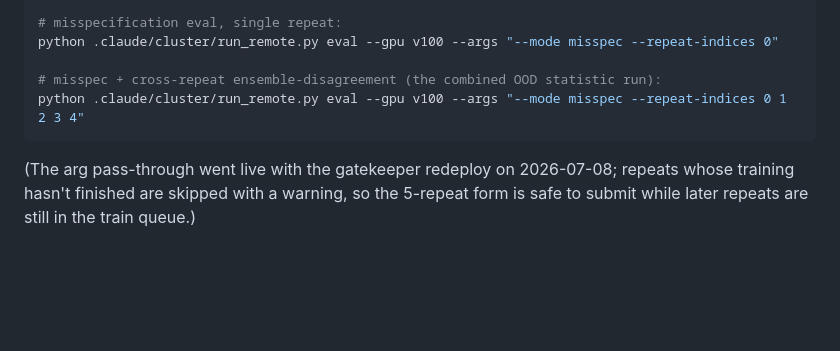
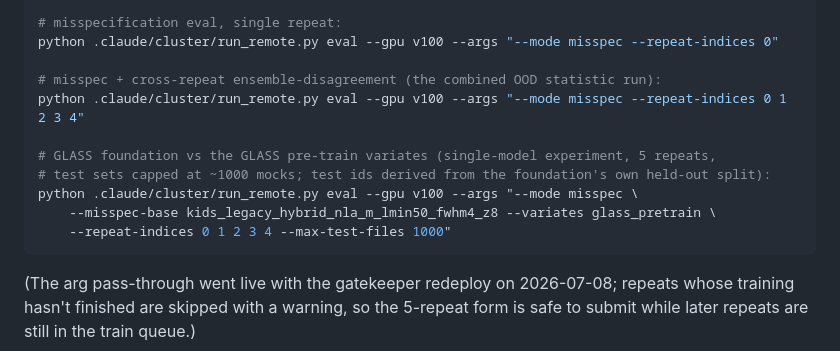
Before and after one commit to asaoulis/glass_gower_transfer, a Markdown page: EVAL_RECIPES.md, the part around the change. Rendered like a GitHub page; blank space fills up the shorter version.

Commit message:
docs: GLASS pre-train variate recipe (--variates glass_pretrain, --max-test-files)

````diff
--- a/EVAL_RECIPES.md
+++ b/EVAL_RECIPES.md
@@ -37,6 +37,12 @@ python .claude/cluster/run_remote.py eval --gpu v100 --args "--mode misspec --re
 
 # misspec + cross-repeat ensemble-disagreement (the combined OOD statistic run):
 python .claude/cluster/run_remote.py eval --gpu v100 --args "--mode misspec --repeat-indices 0 1 2 3 4"
+
+# GLASS foundation vs the GLASS pre-train variates (single-model experiment, 5 repeats,
+# test sets capped at ~1000 mocks; test ids derived from the foundation's own held-out split):
+python .claude/cluster/run_remote.py eval --gpu v100 --args "--mode misspec \
+    --misspec-base kids_legacy_hybrid_nla_m_lmin50_fwhm4_z8 --variates glass_pretrain \
+    --repeat-indices 0 1 2 3 4 --max-test-files 1000"
 ```
 
 (The arg pass-through went live with the gatekeeper redeploy on 2026-07-08; repeats whose
````
